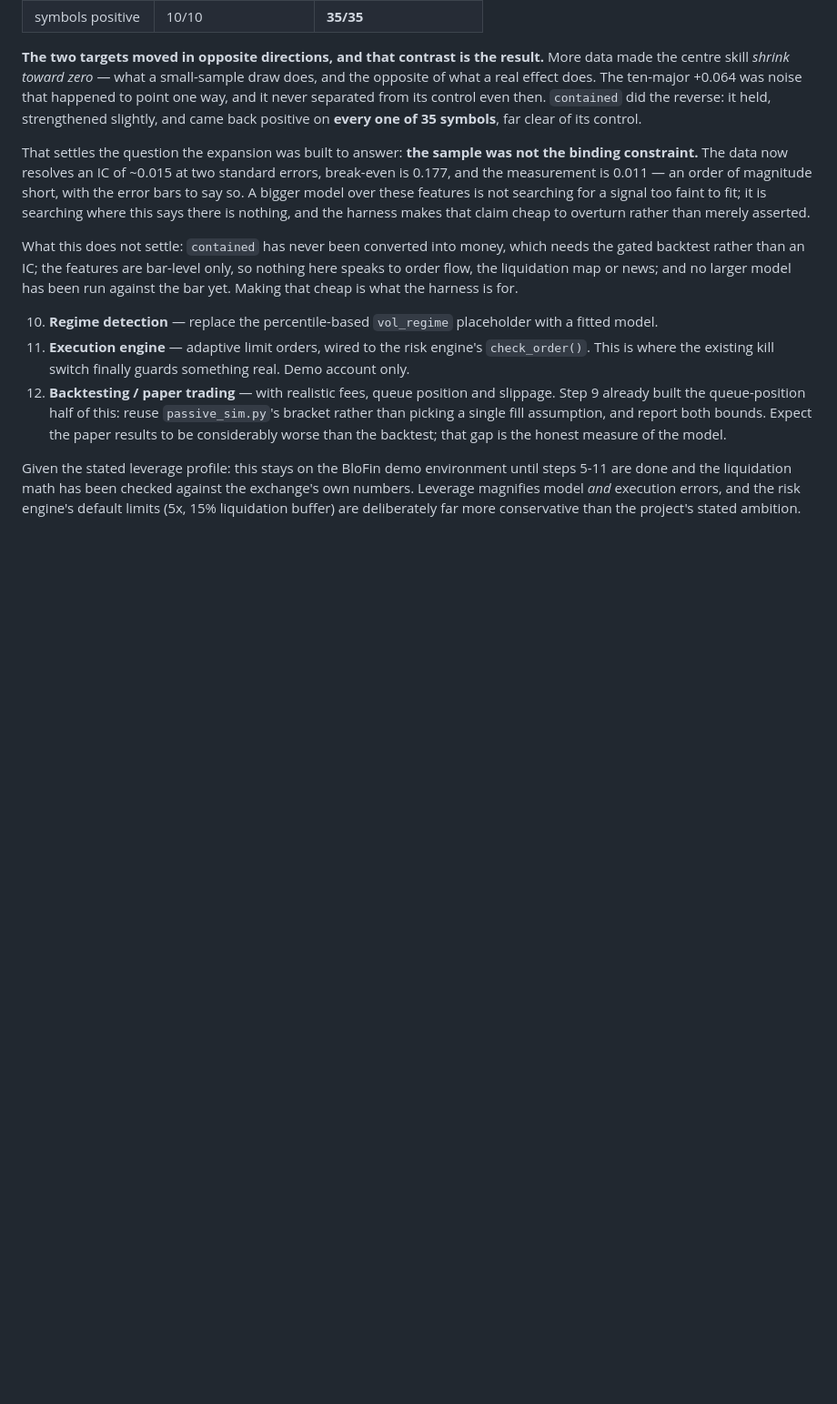
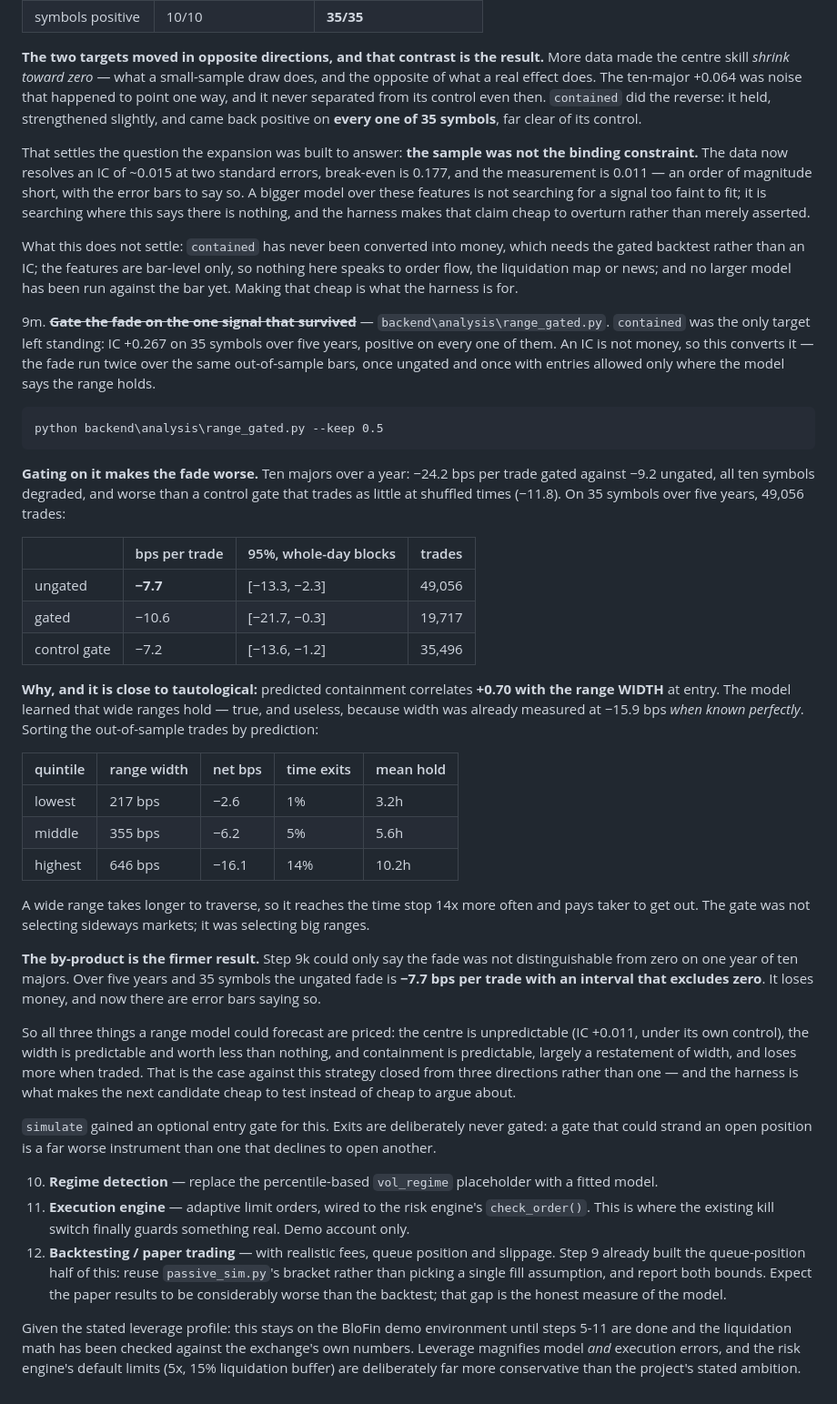
Before and after one commit to P1ayer-1/algo-trading, a Markdown page: README.md, the part around the change. Shown at 91% size. Drawn GitHub-style; blank space fills up the shorter version.

Commit message:
Record step 9m: the gate loses, and the fade is now negative with error bars
Gating on contained costs money rather than earning it - 35 symbols over five
years, 49,056 trades: -10.6 bps per trade gated against -7.7 ungated, and a
control gate that trades as little at shuffled times does better than both at
-7.2. Predicted containment correlates +0.70 with range width, so the gate was
selecting big ranges rather than sideways markets, and big ranges reach the
time stop 14 percent of the time against 1 percent for the tightest quintile.

The by-product matters more than the gate. Step 9k could only say the fade was
indistinguishable from zero on one year of ten majors; on five years and 35
symbols it is -7.7 bps per trade with a 95 percent interval of [-13.3, -2.3].
It loses money, and now there are error bars saying so.

All three targets a range model could forecast are priced: centre unpredictable,
width predictable and worthless, containment predictable and a restatement of
width.

Co-Authored-By: Claude Opus 5 <noreply@anthropic.com>

````diff
--- a/README.md
+++ b/README.md
@@ -1360,6 +1360,60 @@ ecord.py` runs N instruments headless in one process.
    no larger model has been run against the bar yet. Making that cheap is what
    the harness is for.
 
+9m. ~~**Gate the fade on the one signal that survived**~~ —
+   `backend\analysis\range_gated.py`. `contained` was the only target left
+   standing: IC +0.267 on 35 symbols over five years, positive on every one of
+   them. An IC is not money, so this converts it — the fade run twice over the
+   same out-of-sample bars, once ungated and once with entries allowed only
+   where the model says the range holds.
+
+   ```
+   python backend\analysis\range_gated.py --keep 0.5
+   ```
+
+   **Gating on it makes the fade worse.** Ten majors over a year: −24.2 bps
+   per trade gated against −9.2 ungated, all ten symbols degraded, and worse
+   than a control gate that trades as little at shuffled times (−11.8). On 35
+   symbols over five years, 49,056 trades:
+
+   | | bps per trade | 95%, whole-day blocks | trades |
+   |---|---|---|---|
+   | ungated | **−7.7** | [−13.3, −2.3] | 49,056 |
+   | gated | −10.6 | [−21.7, −0.3] | 19,717 |
+   | control gate | −7.2 | [−13.6, −1.2] | 35,496 |
+
+   **Why, and it is close to tautological:** predicted containment correlates
+   **+0.70 with the range WIDTH** at entry. The model learned that wide ranges
+   hold — true, and useless, because width was already measured at −15.9 bps
+   *when known perfectly*. Sorting the out-of-sample trades by prediction:
+
+   | quintile | range width | net bps | time exits | mean hold |
+   |---|---|---|---|---|
+   | lowest | 217 bps | −2.6 | 1% | 3.2h |
+   | middle | 355 bps | −6.2 | 5% | 5.6h |
+   | highest | 646 bps | −16.1 | 14% | 10.2h |
+
+   A wide range takes longer to traverse, so it reaches the time stop 14x more
+   often and pays taker to get out. The gate was not selecting sideways
+   markets; it was selecting big ranges.
+
+   **The by-product is the firmer result.** Step 9k could only say the fade was
+   not distinguishable from zero on one year of ten majors. Over five years and
+   35 symbols the ungated fade is **−7.7 bps per trade with an interval that
+   excludes zero**. It loses money, and now there are error bars saying so.
+
+   So all three things a range model could forecast are priced: the centre is
+   unpredictable (IC +0.011, under its own control), the width is predictable
+   and worth less than nothing, and containment is predictable, largely a
+   restatement of width, and loses more when traded. That is the case against
+   this strategy closed from three directions rather than one — and the harness
+   is what makes the next candidate cheap to test instead of cheap to argue
+   about.
+
+   `simulate` gained an optional entry gate for this. Exits are deliberately
+   never gated: a gate that could strand an open position is a far worse
+   instrument than one that declines to open another.
+
 10. **Regime detection** — replace the percentile-based `vol_regime`
    placeholder with a fitted model.
 11. **Execution engine** — adaptive limit orders, wired to the risk engine's
````
